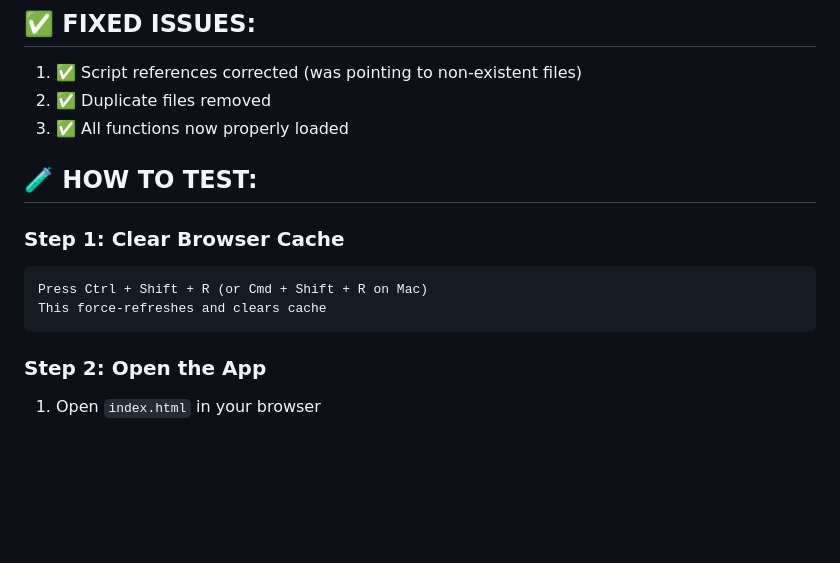
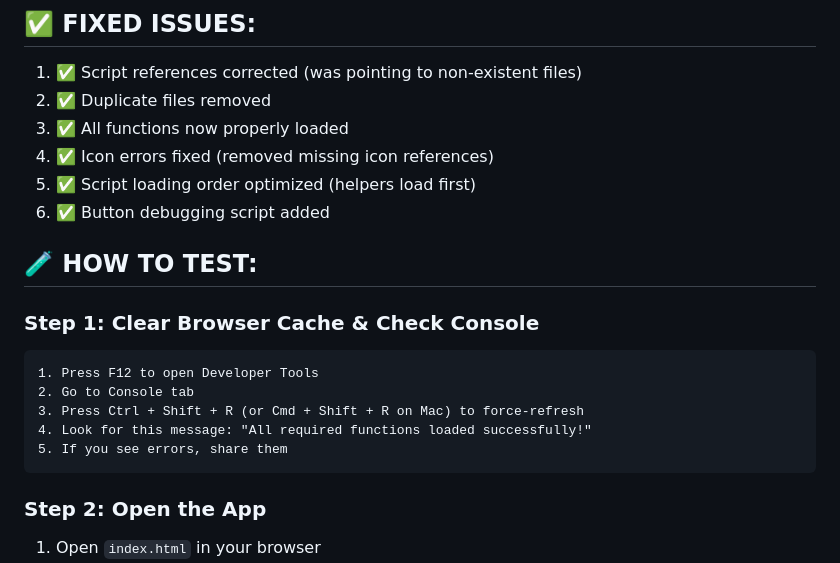
Before and after one commit to Ren-code23/os-simulator, a Markdown page: TESTING_CHECKLIST.md, the part around the change. GitHub-like rendering; blank space fills up the shorter version.

Commit message:
Update testing checklist with new fixes

````diff
--- a/TESTING_CHECKLIST.md
+++ b/TESTING_CHECKLIST.md
@@ -4,13 +4,19 @@
 1. ✅ Script references corrected (was pointing to non-existent files)
 2. ✅ Duplicate files removed
 3. ✅ All functions now properly loaded
+4. ✅ Icon errors fixed (removed missing icon references)
+5. ✅ Script loading order optimized (helpers load first)
+6. ✅ Button debugging script added
 
 ## 🧪 HOW TO TEST:
 
-### Step 1: Clear Browser Cache
+### Step 1: Clear Browser Cache & Check Console
 ```
-Press Ctrl + Shift + R (or Cmd + Shift + R on Mac)
-This force-refreshes and clears cache
+1. Press F12 to open Developer Tools
+2. Go to Console tab
+3. Press Ctrl + Shift + R (or Cmd + Shift + R on Mac) to force-refresh
+4. Look for this message: "All required functions loaded successfully!"
+5. If you see errors, share them
 ```
 
 ### Step 2: Open the App
````
